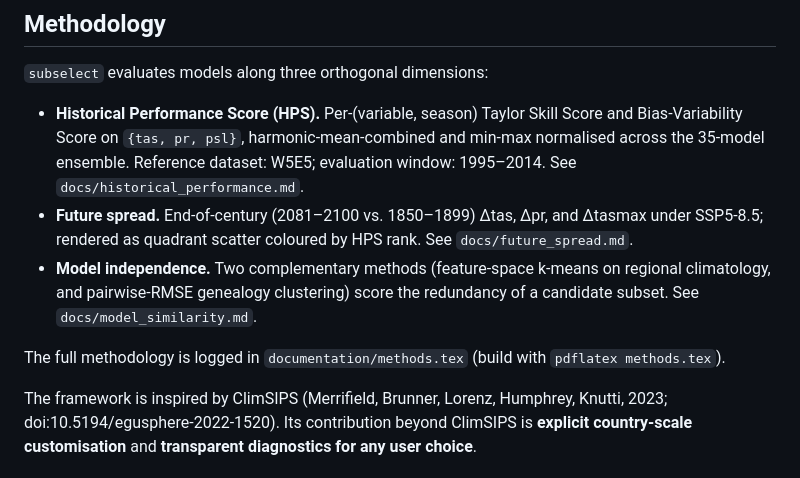
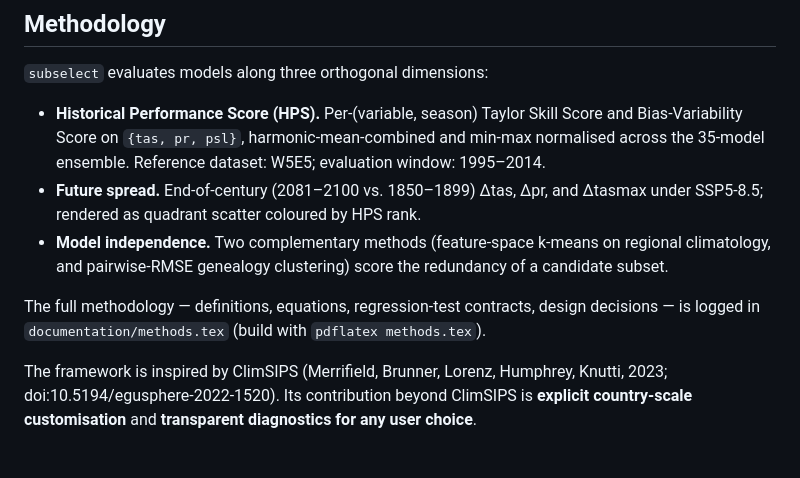
Before and after one commit to thchilly/subselect, a Markdown page: README.md, the part around the change. GitHub-like rendering.

Commit message:
docs: clean README of internal-process references

```diff
--- a/README.md
+++ b/README.md
@@ -136,16 +136,16 @@ results/<country>/figures/
 - **Historical Performance Score (HPS).** Per-(variable, season) Taylor Skill
   Score and Bias-Variability Score on `{tas, pr, psl}`, harmonic-mean-combined
   and min-max normalised across the 35-model ensemble. Reference dataset:
-  W5E5; evaluation window: 1995–2014. See `docs/historical_performance.md`.
+  W5E5; evaluation window: 1995–2014.
 - **Future spread.** End-of-century (2081–2100 vs. 1850–1899) Δtas, Δpr, and
   Δtasmax under SSP5-8.5; rendered as quadrant scatter coloured by HPS rank.
-  See `docs/future_spread.md`.
 - **Model independence.** Two complementary methods (feature-space k-means
   on regional climatology, and pairwise-RMSE genealogy clustering) score
-  the redundancy of a candidate subset. See `docs/model_similarity.md`.
+  the redundancy of a candidate subset.
 
-The full methodology is logged in `documentation/methods.tex` (build with
-`pdflatex methods.tex`).
+The full methodology — definitions, equations, regression-test
+contracts, design decisions — is logged in
+`documentation/methods.tex` (build with `pdflatex methods.tex`).
 
 The framework is inspired by ClimSIPS (Merrifield, Brunner, Lorenz, Humphrey,
 Knutti, 2023; doi:10.5194/egusphere-2022-1520). Its contribution beyond
```
